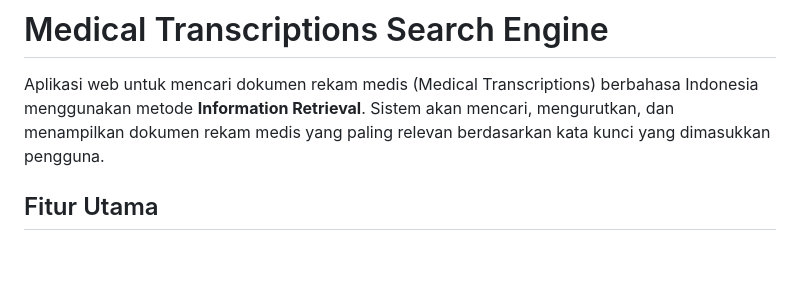
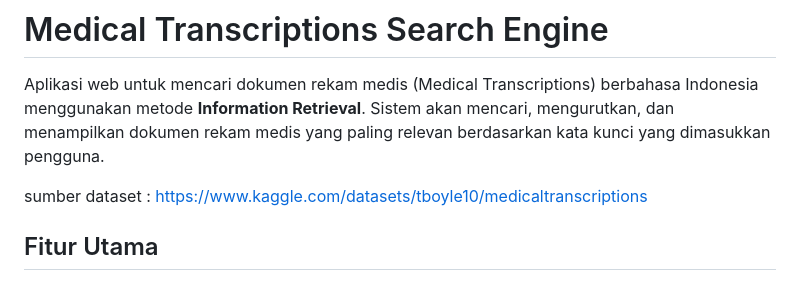
Before and after one commit to fathulamin987/Sistem-Pencarian-Dokumen-Rekam-Medis-TKI, a Markdown page: README.md, the part around the change. GitHub-like rendering; blank space fills up the shorter version.

Commit message:
update md

```diff
--- a/README.md
+++ b/README.md
@@ -1,6 +1,9 @@
 # Medical Transcriptions Search Engine
 
 Aplikasi web untuk mencari dokumen rekam medis (Medical Transcriptions) berbahasa Indonesia menggunakan metode **Information Retrieval**. Sistem akan mencari, mengurutkan, dan menampilkan dokumen rekam medis yang paling relevan berdasarkan kata kunci yang dimasukkan pengguna.
+
+sumber dataset : https://www.kaggle.com/datasets/tboyle10/medicaltranscriptions
+
 
 ## Fitur Utama
 
```
